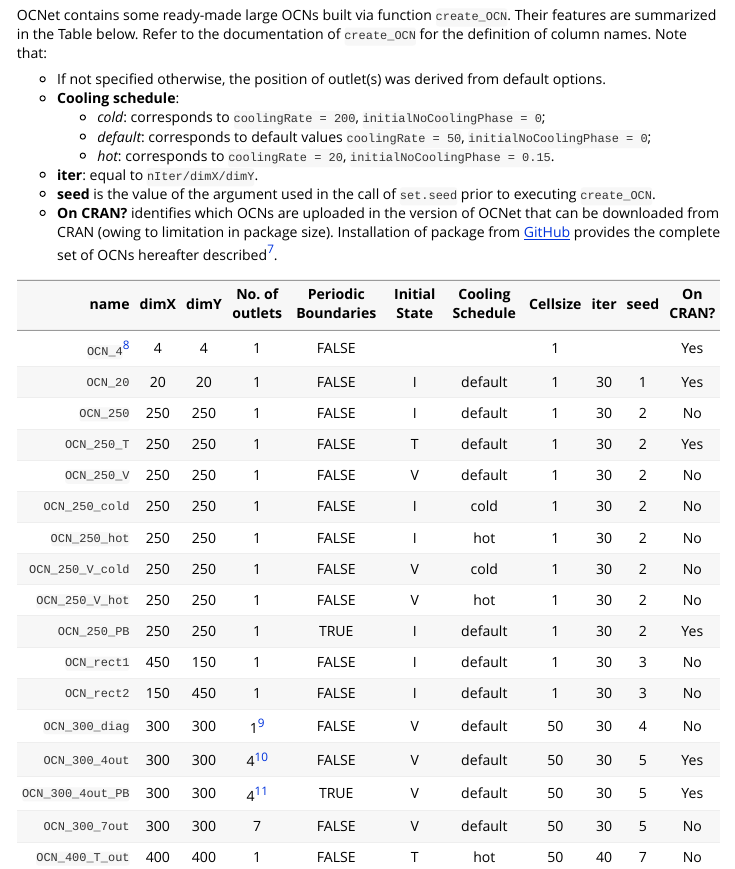
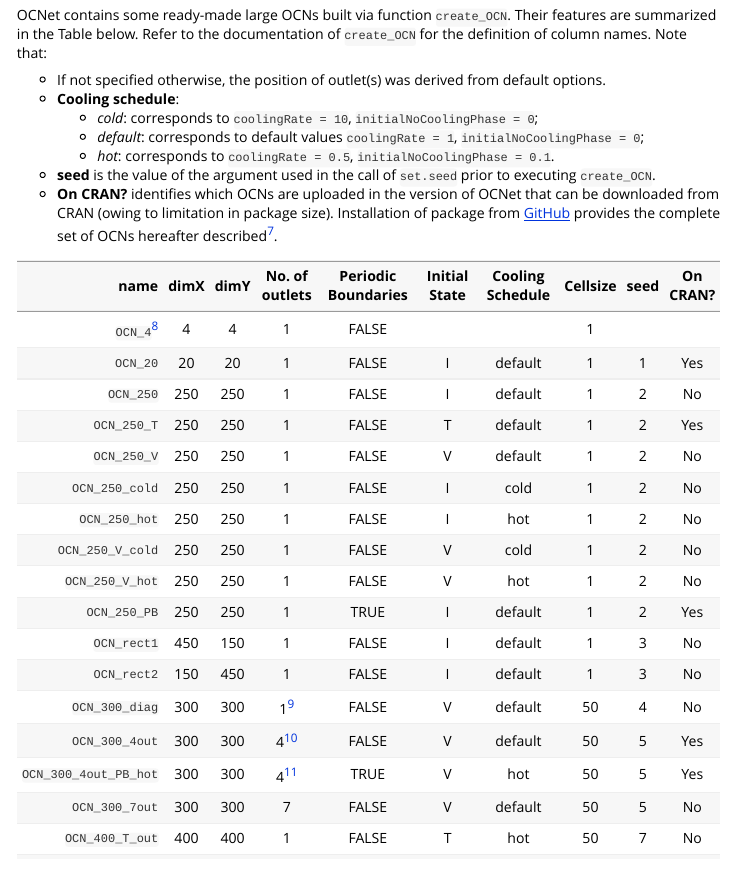
Before and after one commit to lucarraro/OCNet, an R Markdown document (vignettes/OCNet.Rmd): the page in a window 1100 px wide, from 14270 px down before the commit and from 14320 px down after it, so that both start at the same text. The pictures show the output file vignettes/OCNet.html that the author committed with the source, opened offline; long lines of code are wrapped.

Commit message:
update vignette

```diff
--- a/vignettes/OCNet.Rmd
+++ b/vignettes/OCNet.Rmd
@@ -396,30 +396,29 @@ OCNet contains some ready-made large OCNs built via function `create_OCN`. Their
 
 * If not specified otherwise, the position of outlet(s) was derived from default options.
 * **Cooling schedule**:
-  + *cold*: corresponds to `coolingRate = 200`, `initialNoCoolingPhase = 0`;
-  + *default*: corresponds to default values `coolingRate = 50`, `initialNoCoolingPhase = 0`;
-  + *hot*: corresponds to `coolingRate = 20`, `initialNoCoolingPhase = 0.15`.
-* **iter**: equal to `nIter/dimX/dimY`.
+  + *cold*: corresponds to `coolingRate = 10`, `initialNoCoolingPhase = 0`;
+  + *default*: corresponds to default values `coolingRate = 1`, `initialNoCoolingPhase = 0`;
+  + *hot*: corresponds to `coolingRate = 0.5`, `initialNoCoolingPhase = 0.1`.
 * **seed** is the value of the argument used in the call of `set.seed` prior to executing `create_OCN`.
 * **On CRAN?** identifies which OCNs are uploaded in the version of OCNet that can be downloaded from CRAN (owing to limitation in package size). Installation of package from [GitHub](https://github.com/lucarraro/OCNet) provides the complete set of OCNs hereafter described^[At this [GitHub link](https://github.com/lucarraro/OCNet-ExtendedData) it is possible to download the same OCNs generated by adding optional arguments `saveEnergy = TRUE`, `saveExitFlag = TRUE`, which substantially increases the size of the output of `create_OCN`.].
 
 
-| name            | dimX | dimY | No. of outlets | Periodic Boundaries | Initial State | Cooling Schedule | Cellsize |iter | seed | On CRAN? |
-| ----------:|:------:|:------:|:----------:|:-------------------:|:-------------:|:----------------:|:--------:|:---:|:----:|:-----:|
+| name            | dimX | dimY | No. of outlets | Periodic Boundaries | Initial State | Cooling Schedule | Cellsize  | seed | On CRAN? |
+| ----------:|:------:|:------:|:----------:|:-------------------:|:-------------:|:----------------:|:--------:|:----:|:-----:|
 |`OCN_4`^[This is actually not an OCN, but was rather generated manually for illustration purposes.]     |   4    |   4    |    1       |      FALSE          |              |                   |  1       |     |      | Yes   |
-|`OCN_20`         |   20   |   20   |    1       |      FALSE          |   I           |  default         |  1       |  30 |  1   | Yes   |
-|`OCN_250`        |   250  |   250  |    1       |      FALSE          |   I           |  default         |  1       |  30 |  2   | No   |
-|`OCN_250_T`      |   250  |   250  |    1       |      FALSE          |   T           |  default         |  1       |  30 |  2   | Yes    |
-|`OCN_250_V`      |   250  |   250  |    1       |      FALSE          |   V           |  default         |  1       |  30 |  2   | No    |
-|`OCN_250_cold`   |   250  |   250  |    1       |      FALSE          |   I           |  cold            |  1       |  30 |  2   | No    |
-|`OCN_250_hot`    |   250  |   250  |    1       |      FALSE          |   I           |  hot             |  1       |  30 |  2   | No    |
-|`OCN_250_V_cold` |   250  |   250  |    1       |      FALSE          |   V           |  cold            |  1       |  30 |  2   | No    |
-|`OCN_250_V_hot`  |   250  |   250  |    1       |      FALSE          |   V           |  hot             |  1       |  30 |  2   | No    |
-|`OCN_250_PB`     |   250  |   250  |    1       |      TRUE           |   I           |  default         |  1       |  30 |  2   | Yes   |
-|`OCN_rect1`      |   450  |   150  |    1       |      FALSE          |   I           |  default         |  1       |  30 |  3   | No    |
-|`OCN_rect2`      |   150  |   450  |    1       |      FALSE          |   I           |  default         |  1       |  30 |  3   | No    |
-|`OCN_300_diag`   |   300  |   300  |    1^[`OutletPos = 1`.]       |      FALSE          |   V           |  default         |  50      |  30 |  4   | No    |
-|`OCN_300_4out`   |   300  |   300  |   4^[`OutletSide = c("S","N","W","E")`, `OutletPos = c(1,300,149,150)`.] | FALSE | V | default | 50 | 30 | 5 | Yes |
-|`OCN_300_4out_PB`|   300  |   300  |   4^[`OutletSide = c("S","N","W","E")`, `OutletPos = c(1,300,149,150)`.] | TRUE | V | default | 50 | 30 | 5 | Yes |
-|`OCN_300_7out`   |   300  |   300  |   7 | FALSE | V | default | 50 | 30 | 5 | No |
-|`OCN_400_T_out`  |   400  |   400  |   1 | FALSE | T | hot | 50 | 40 | 7 | No |
+|`OCN_20`             |   20   |   20   |    1       |      FALSE          |   I           |  default         |  1       |  1   | Yes   |
+|`OCN_250`            |   250  |   250  |    1       |      FALSE          |   I           |  default         |  1       |  2   | No   |
+|`OCN_250_T`          |   250  |   250  |    1       |      FALSE          |   T           |  default         |  1       |  2   | Yes    |
+|`OCN_250_V`          |   250  |   250  |    1       |      FALSE          |   V           |  default         |  1       |  2   | No    |
+|`OCN_250_cold`       |   250  |   250  |    1       |      FALSE          |   I           |  cold            |  1       |  2   | No    |
+|`OCN_250_hot`        |   250  |   250  |    1       |      FALSE          |   I           |  hot             |  1       |  2   | No    |
+|`OCN_250_V_cold`     |   250  |   250  |    1       |      FALSE          |   V           |  cold            |  1       |  2   | No    |
+|`OCN_250_V_hot`      |   250  |   250  |    1       |      FALSE          |   V           |  hot             |  1       |  2   | No    |
+|`OCN_250_PB`         |   250  |   250  |    1       |      TRUE           |   I           |  default         |  1       |  2   | Yes   |
+|`OCN_rect1`          |   450  |   150  |    1       |      FALSE          |   I           |  default         |  1       |  3   | No    |
+|`OCN_rect2`          |   150  |   450  |    1       |      FALSE          |   I           |  default         |  1       |  3   | No    |
+|`OCN_300_diag`       |   300  |   300  |    1^[`OutletPos = 1`.]       |      FALSE          |   V           |  default         |  50      |  4   | No    |
+|`OCN_300_4out`       |   300  |   300  |   4^[`OutletSide = c("S","N","W","E")`, `OutletPos = c(1,300,149,150)`.] | FALSE | V | default | 50 | 5 | Yes |
+|`OCN_300_4out_PB_hot`|   300  |   300  |   4^[`OutletSide = c("S","N","W","E")`, `OutletPos = c(1,300,149,150)`.] | TRUE | V | hot | 50 | 5 | Yes |
+|`OCN_300_7out`       |   300  |   300  |   7 | FALSE | V | default | 50 | 5 | No |
+|`OCN_400_T_out`      |   400  |   400  |   1 | FALSE | T | hot | 50 | 7 | No |
```
Also changed, not shown: vignettes/OCNet.html, vignettes/OCNet.Rmd (6 more changed lines).
